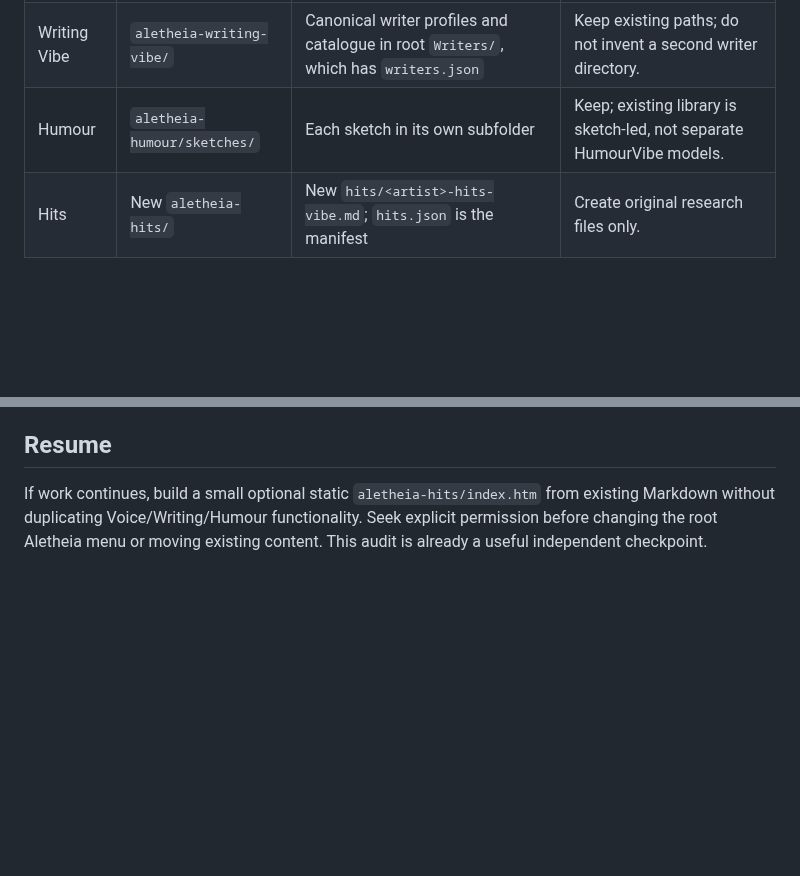
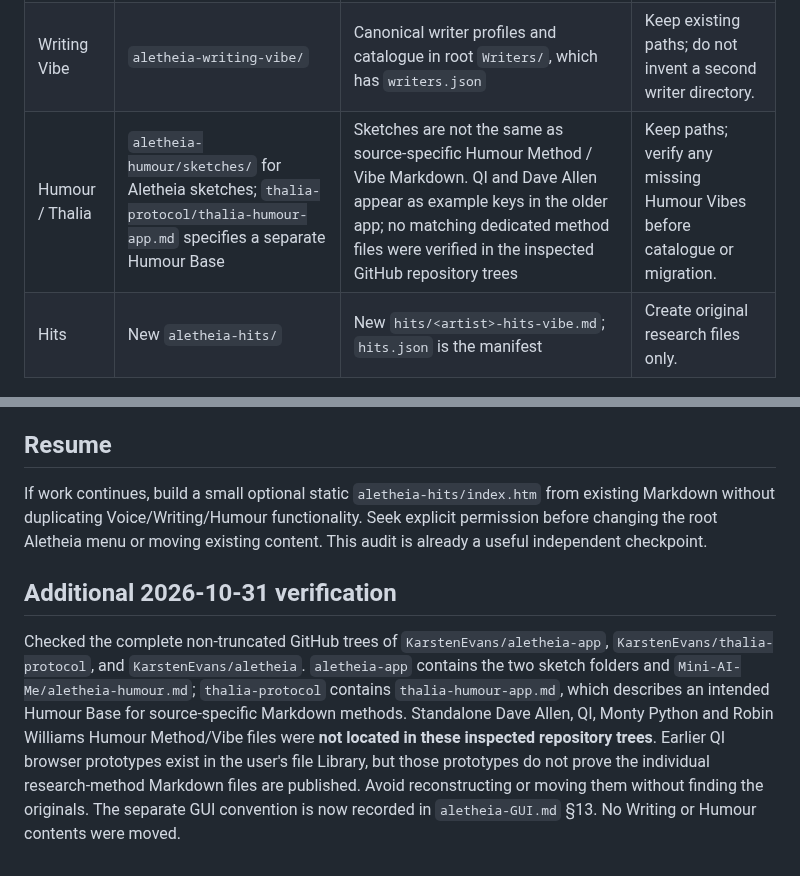
Before and after one commit to KarstenEvans/aletheia-app, a Markdown page: aletheia-hits/STRUCTURE-AUDIT.md, 2 parts joined by grey strips. Rendered like a GitHub page; blank space fills up the shorter version.

Commit message:
Correct Hits structure audit: Humour methods separate from sketches

```diff
--- a/aletheia-hits/STRUCTURE-AUDIT.md
+++ b/aletheia-hits/STRUCTURE-AUDIT.md
@@ -16,7 +16,7 @@ Repository: `KarstenEvans/aletheia-app`; verified default branch `main`; reposit
 |---|---|---|---|
 | Voice Studio | `aletheia-voice-studio/` | `voice-vibes/<profile>/` with MD/TXT and explicit `voices.json` | Reuse. Add one new research-labelled VoiceVibe. |
 | Writing Vibe | `aletheia-writing-vibe/` | Canonical writer profiles and catalogue in root `Writers/`, which has `writers.json` | Keep existing paths; do not invent a second writer directory. |
-| Humour | `aletheia-humour/sketches/` | Each sketch in its own subfolder | Keep; existing library is sketch-led, not separate HumourVibe models. |
+| Humour / Thalia | `aletheia-humour/sketches/` for Aletheia sketches; `thalia-protocol/thalia-humour-app.md` specifies a separate Humour Base | Sketches are not the same as source-specific Humour Method / Vibe Markdown. QI and Dave Allen appear as example keys in the older app; no matching dedicated method files were verified in the inspected GitHub repository trees | Keep paths; verify any missing Humour Vibes before catalogue or migration. |
 | Hits | New `aletheia-hits/` | New `hits/<artist>-hits-vibe.md`; `hits.json` is the manifest | Create original research files only. |
 
 ## KISS decision
@@ -30,3 +30,7 @@ Repository: `KarstenEvans/aletheia-app`; verified default branch `main`; reposit
 
 ## Resume
 If work continues, build a small optional static `aletheia-hits/index.htm` from existing Markdown without duplicating Voice/Writing/Humour functionality. Seek explicit permission before changing the root Aletheia menu or moving existing content. This audit is already a useful independent checkpoint.
+
+## Additional 2026-10-31 verification
+
+Checked the complete non-truncated GitHub trees of `KarstenEvans/aletheia-app`, `KarstenEvans/thalia-protocol`, and `KarstenEvans/aletheia`. `aletheia-app` contains the two sketch folders and `Mini-AI-Me/aletheia-humour.md`; `thalia-protocol` contains `thalia-humour-app.md`, which describes an intended Humour Base for source-specific Markdown methods. Standalone Dave Allen, QI, Monty Python and Robin Williams Humour Method/Vibe files were **not located in these inspected repository trees**. Earlier QI browser prototypes exist in the user's file Library, but those prototypes do not prove the individual research-method Markdown files are published. Avoid reconstructing or moving them without finding the originals. The separate GUI convention is now recorded in `aletheia-GUI.md` §13. No Writing or Humour contents were moved.
```
